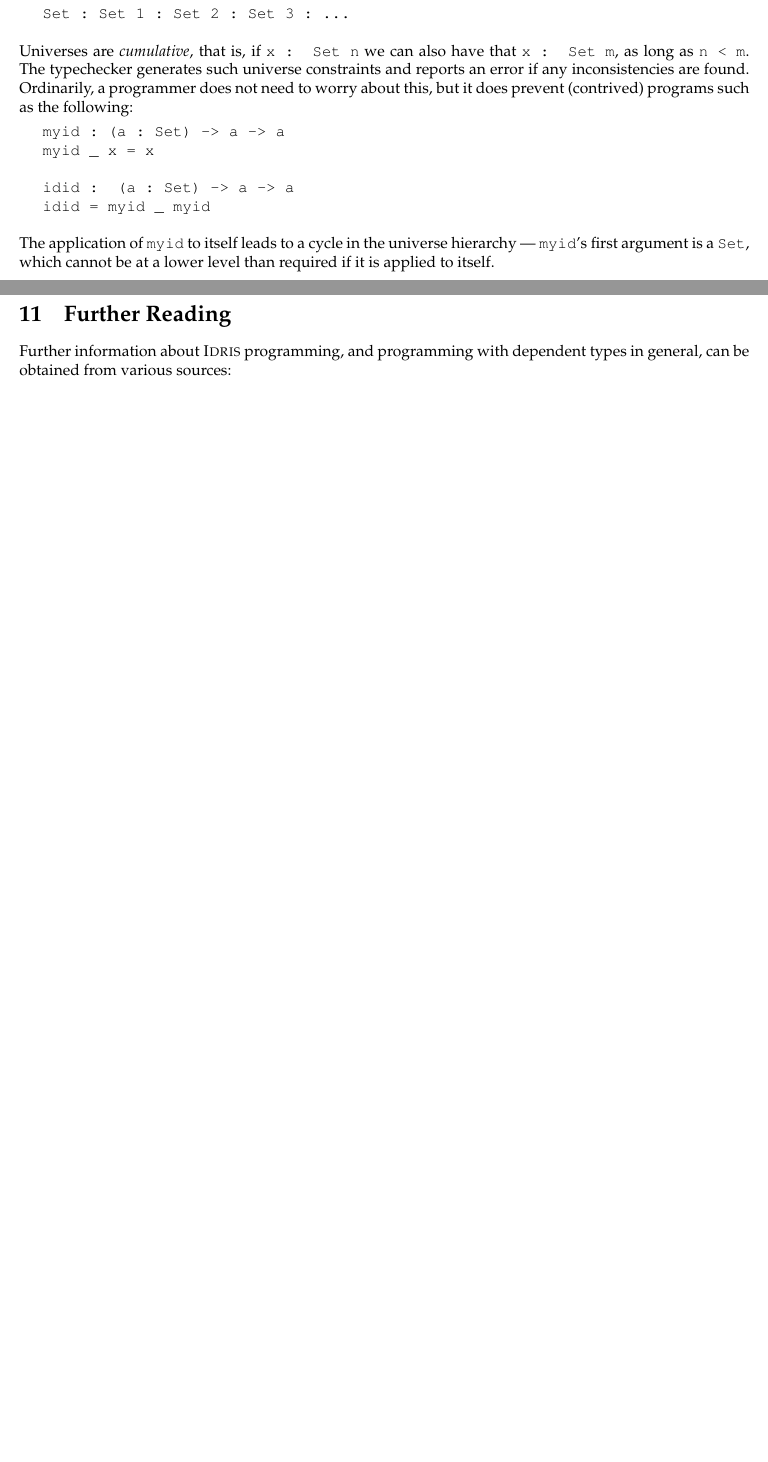
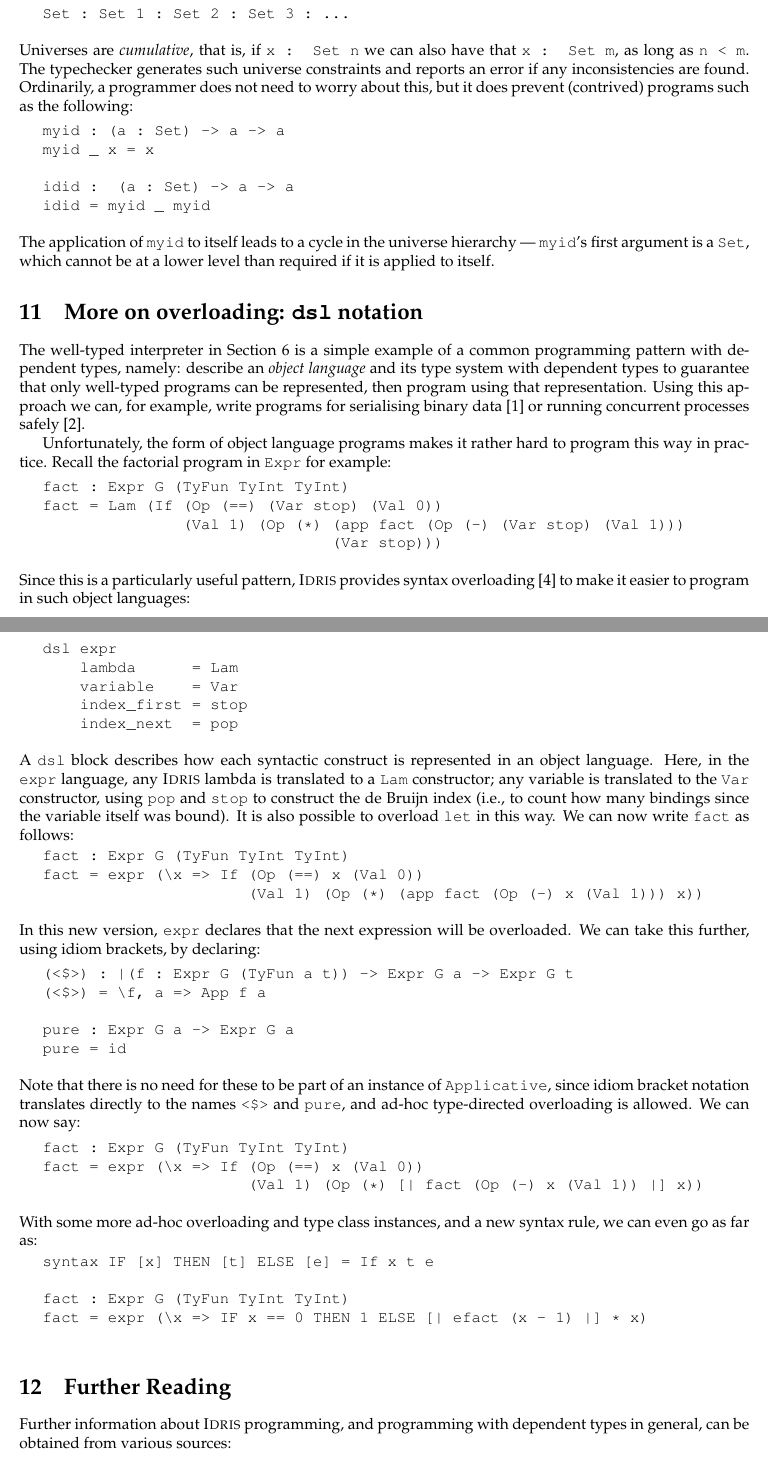
Before and after one commit to idris-lang/Idris-dev, a LaTeX document (tutorial/idris-tutorial.tex, which reads tutorial/dsl.tex): two parts of pages 37 and 38 of 38 before the commit and two parts of pages 38 and 39 of 40 after it, joined at a grey line, cut so that both start at the same text, the shorter picture padded with empty space. Compiled offline with pdfLaTeX; a LaTeX package or settings file that is missing is left out.

Commit message:
Idiom brackets and dsl notation in tutorial

```diff
--- /dev/null
+++ b/tutorial/dsl.tex
@@ -0,0 +1,91 @@
+\section{More on overloading: \texttt{dsl} notation}
+
+The well-typed interpreter in Section \ref{sect:interp} is a simple example of
+a common programming pattern with dependent types, namely: describe an
+\emph{object language}
+and its type system with dependent types to guarantee that only well-typed programs
+can be represented, then program using that representation. Using this approach
+we can, for example, write programs for serialising binary data~\cite{plpv11} or
+running concurrent processes safely~\cite{cbconc-fi}.
+
+Unfortunately, the form of object language programs makes it rather hard to program
+this way in practice. Recall the factorial program in \texttt{Expr} for example:
+
+\useverb{facttest}
+
+\noindent
+Since this is a particularly useful pattern, \Idris{} provides syntax
+overloading~\cite{res-dsl-padl12} to make it easier to program in such
+object languages:
+
+\begin{SaveVerbatim}{exprdsl}
+
+dsl expr
+    lambda      = Lam
+    variable    = Var
+    index_first = stop
+    index_next  = pop
+
+\end{SaveVerbatim}
+\useverb{exprdsl}
+
+\noindent
+A \texttt{dsl} block describes how each syntactic construct is represented in an
+object language. Here, in the \texttt{expr} language, any \Idris{} lambda is
+translated to a \texttt{Lam} constructor; any variable is translated to the
+\texttt{Var} constructor, using \texttt{pop} and \texttt{stop} to construct the
+de Bruijn index (i.e., to count how many bindings since the variable itself was bound).
+It is also possible to overload \texttt{let} in this way. We can now write \texttt{fact}
+as follows:
+
+\begin{SaveVerbatim}{factb}
+
+fact : Expr G (TyFun TyInt TyInt)
+fact = expr (\x => If (Op (==) x (Val 0))
+                      (Val 1) (Op (*) (app fact (Op (-) x (Val 1))) x))
+
+\end{SaveVerbatim}
+\useverb{factb}
+
+\noindent
+In this new version, \texttt{expr} declares that the next expression will be overloaded.
+We can take this further, using idiom brackets, by declaring:
+
+\begin{SaveVerbatim}{idiomexpr}
+
+(<$>) : |(f : Expr G (TyFun a t)) -> Expr G a -> Expr G t
+(<$>) = \f, a => App f a
+
+pure : Expr G a -> Expr G a
+pure = id
+
+\end{SaveVerbatim}
+\useverb{idiomexpr}
+
+\noindent
+Note that there is no need for these to be part of an instance of \texttt{Applicative},
+since idiom bracket notation translates directly to the names \texttt{<\$>} and
+\texttt{pure}, and ad-hoc type-directed overloading is allowed. We can now say:
+
+\begin{SaveVerbatim}{factc}
+
+fact : Expr G (TyFun TyInt TyInt)
+fact = expr (\x => If (Op (==) x (Val 0))
+                      (Val 1) (Op (*) [| fact (Op (-) x (Val 1)) |] x))
+
+\end{SaveVerbatim}
+\useverb{factc}
+
+\noindent
+With some more ad-hoc overloading and type class instances, and a new
+syntax rule, we can even go as far as:
+
+\begin{SaveVerbatim}{factd}
+
+syntax IF [x] THEN [t] ELSE [e] = If x t e
+
+fact : Expr G (TyFun TyInt TyInt)
+fact = expr (\x => IF x == 0 THEN 1 ELSE [| efact (x - 1) |] * x)
+
+\end{SaveVerbatim}
+\useverb{factd}
```
Also changed, not shown: tutorial/classes.tex (+76 -0 lines), tutorial/idris-tutorial.tex (+1 -0 lines), tutorial/interp.tex (+2 -0 lines), tutorial/typesfuns.tex (+1 -1 lines), tutorial/views.tex (+4 -4 lines), tutorial/Makefile, 3 other files.
